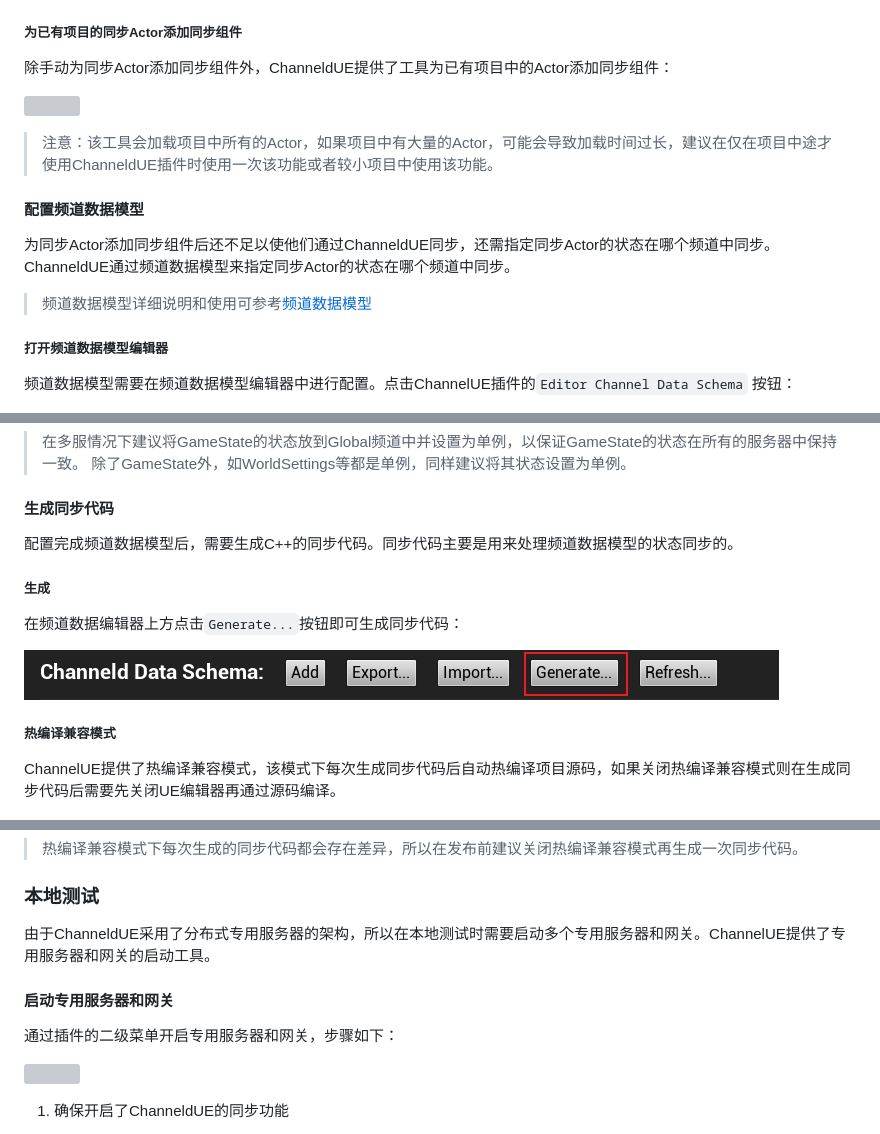
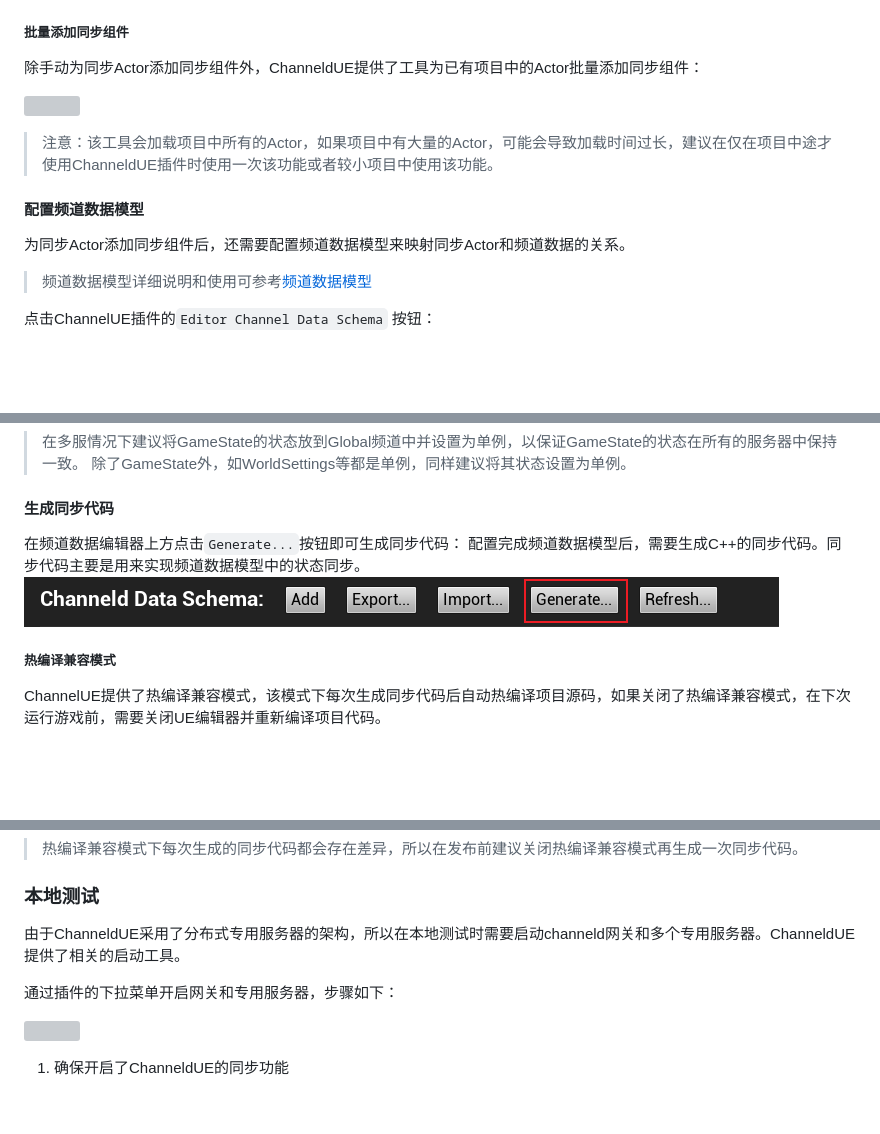
Before and after one commit to channeldorg/channeld-ue-plugin, a Markdown page: Docs/zh/recommended-workflow.md, 3 parts joined by grey strips. Rendered like a GitHub page; blank space fills up the shorter version; grey boxes are pictures that could not be loaded.

```diff
--- a/Docs/zh/recommended-workflow.md
+++ b/Docs/zh/recommended-workflow.md
@@ -43,20 +42,18 @@
 * 为蓝图Actor中添加同步组件
     ![](../images/character_rep_component.png)
 
-##### 为已有项目的同步Actor添加同步组件
-除手动为同步Actor添加同步组件外，ChanneldUE提供了工具为已有项目中的Actor添加同步组件：
+##### 批量添加同步组件
+除手动为同步Actor添加同步组件外，ChanneldUE提供了工具为已有项目中的Actor批量添加同步组件：
 
 ![](../images/add_rep_comp_to_bpactor.png)
 
 >注意：该工具会加载项目中所有的Actor，如果项目中有大量的Actor，可能会导致加载时间过长，建议在仅在项目中途才使用ChanneldUE插件时使用一次该功能或者较小项目中使用该功能。
 
 #### 配置频道数据模型
-为同步Actor添加同步组件后还不足以使他们通过ChanneldUE同步，还需指定同步Actor的状态在哪个频道中同步。ChanneldUE通过频道数据模型来指定同步Actor的状态在哪个频道中同步。
+为同步Actor添加同步组件后，还需要配置频道数据模型来映射同步Actor和频道数据的关系。
 >频道数据模型详细说明和使用可参考[频道数据模型](./channel-data-schema.md)
 
-##### 打开频道数据模型编辑器
-
-频道数据模型需要在频道数据模型编辑器中进行配置。点击ChannelUE插件的`Editor Channel Data Schema` 按钮：
+点击ChannelUE插件的`Editor Channel Data Schema` 按钮：
 
 ![](../images/open_channel_data_schema_editor.png)
 
@@ -82,25 +78,21 @@
 >除了GameState外，如WorldSettings等都是单例，同样建议将其状态设置为单例。
 
 #### 生成同步代码
-配置完成频道数据模型后，需要生成C++的同步代码。同步代码主要是用来处理频道数据模型的状态同步的。
-
-##### 生成
 在频道数据编辑器上方点击`Generate...`按钮即可生成同步代码：
-
+配置完成频道数据模型后，需要生成C++的同步代码。同步代码主要是用来实现频道数据模型中的状态同步。
 ![](../images/generate_rep_code.png)
 
 ##### 热编译兼容模式
-ChannelUE提供了热编译兼容模式，该模式下每次生成同步代码后自动热编译项目源码，如果关闭热编译兼容模式则在生成同步代码后需要先关闭UE编辑器再通过源码编译。
+ChannelUE提供了热编译兼容模式，该模式下每次生成同步代码后自动热编译项目源码，如果关闭了热编译兼容模式，在下次运行游戏前，需要关闭UE编辑器并重新编译项目代码。
 
 ![](../images/enable_compatible_recompilation.png)
 
 >热编译兼容模式下每次生成的同步代码都会存在差异，所以在发布前建议关闭热编译兼容模式再生成一次同步代码。
 
 ### 本地测试
-由于ChanneldUE采用了分布式专用服务器的架构，所以在本地测试时需要启动多个专用服务器和网关。ChannelUE提供了专用服务器和网关的启动工具。
+由于ChanneldUE采用了分布式专用服务器的架构，所以在本地测试时需要启动channeld网关和多个专用服务器。ChanneldUE提供了相关的启动工具。
 
-#### 启动专用服务器和网关
-通过插件的二级菜单开启专用服务器和网关，步骤如下：
+通过插件的下拉菜单开启网关和专用服务器，步骤如下：
 
 ![](../images/toolbar_menu.png)
 <!-- ，但是请先确保`Launch Channeld`成功开启网关后再通过`Launch Servers`开启专用服务器。 -->
```
Also changed, not shown: other parts of Docs/zh/recommended-workflow.md (+22 -13 lines).
